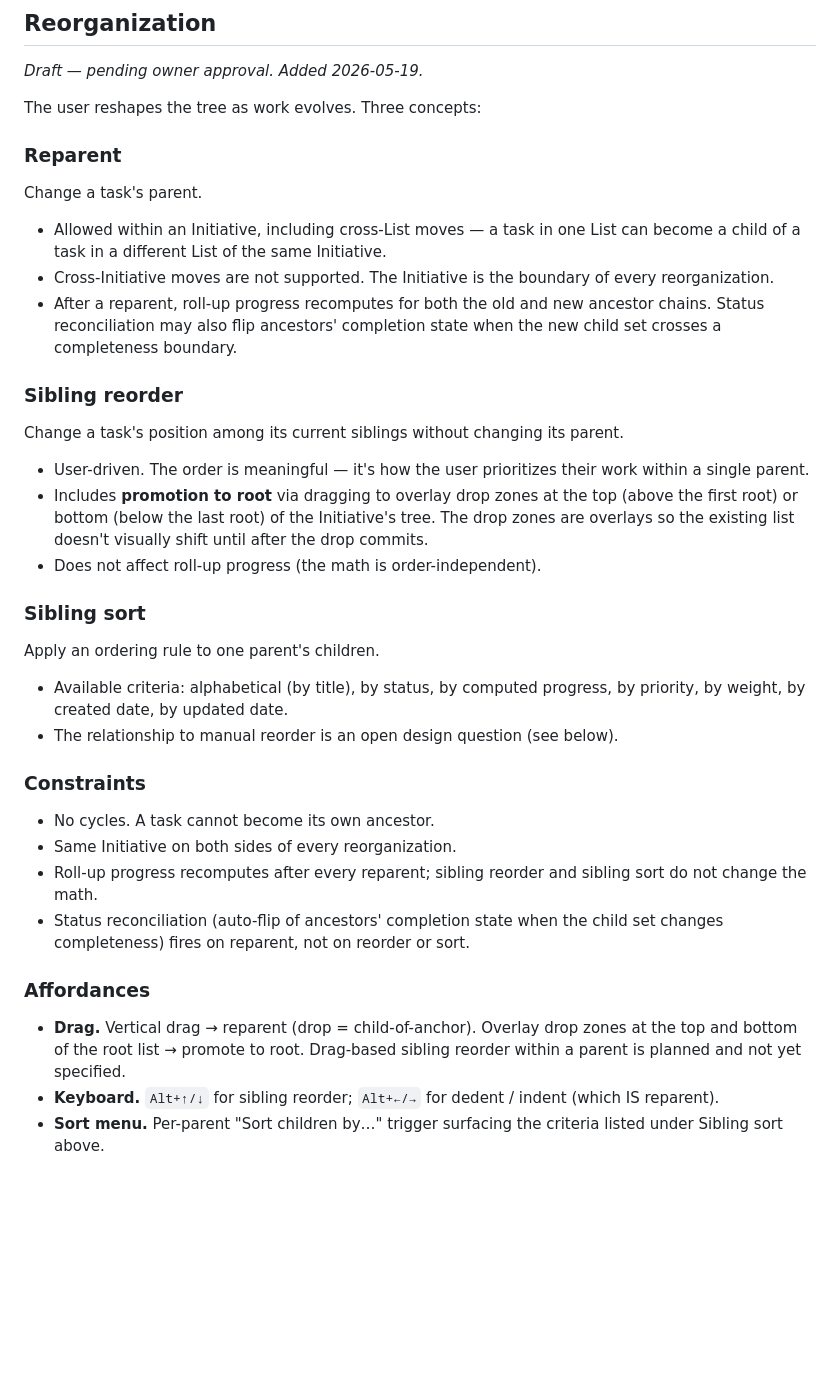
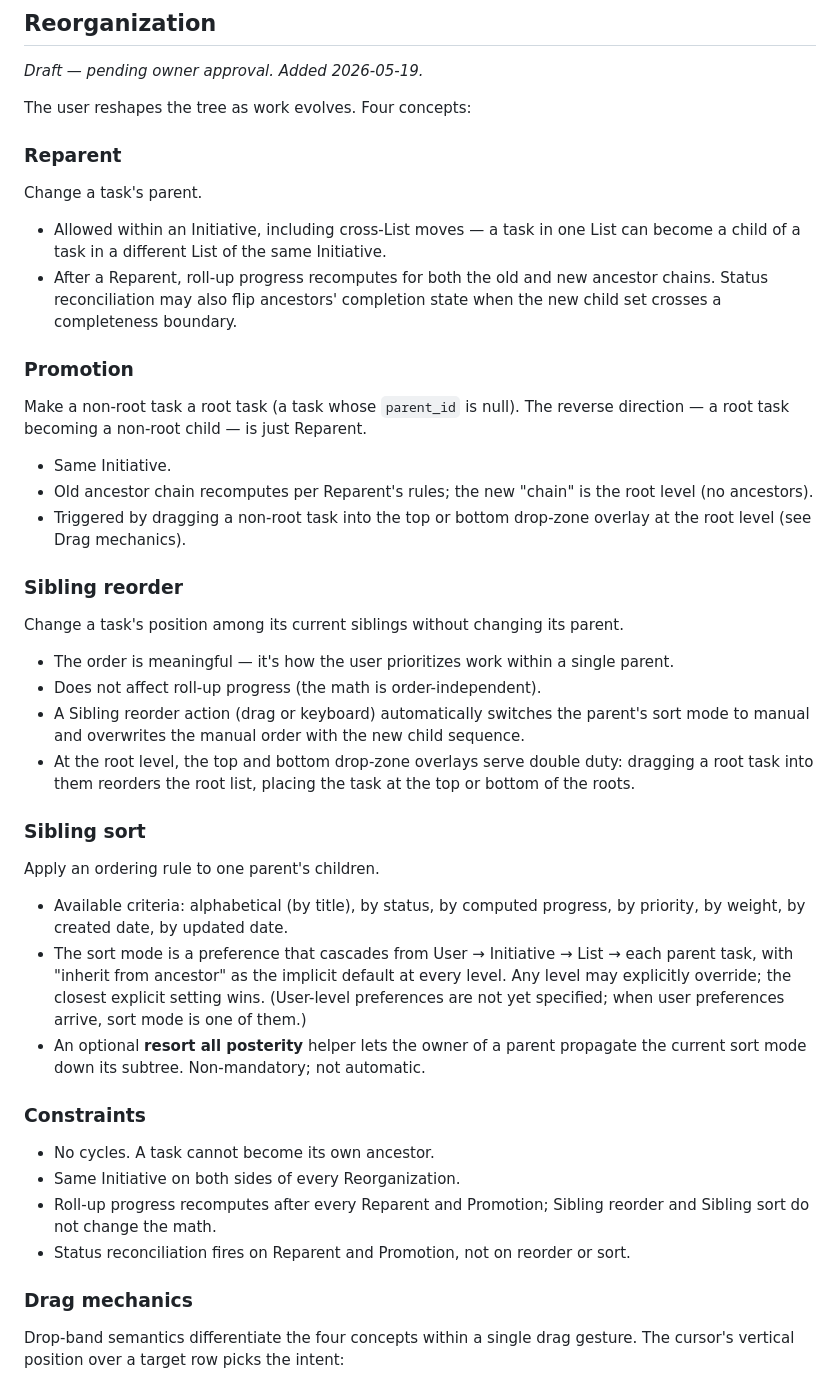
Before and after one commit to n8bar/DoItList, a Markdown page: docs/ProductSpec.md, the part around one of its changes. Rendered like a GitHub page; blank space fills up the shorter version.

```diff
--- a/docs/ProductSpec.md
+++ b/docs/ProductSpec.md
@@ -61,36 +61,42 @@ Roll-up is recursive through ancestors. Edge cases (non-positive weights, status
 ## Reorganization
 _Draft — pending owner approval. Added 2026-05-19._
 
-The user reshapes the tree as work evolves. Three concepts:
+The user reshapes the tree as work evolves. Four concepts:
 
 ### Reparent
 Change a task's parent.
 
 - Allowed within an Initiative, including cross-List moves — a task in one List can become a child of a task in a different List of the same Initiative.
-- Cross-Initiative moves are not supported. The Initiative is the boundary of every reorganization.
-- After a reparent, roll-up progress recomputes for both the old and new ancestor chains. Status reconciliation may also flip ancestors' completion state when the new child set crosses a completeness boundary.
+- After a Reparent, roll-up progress recomputes for both the old and new ancestor chains. Status reconciliation may also flip ancestors' completion state when the new child set crosses a completeness boundary.
+
+### Promotion
+Make a non-root task a root task (a task whose `parent_id` is null). The reverse direction — a root task becoming a non-root child — is just Reparent.
+
+- Same Initiative.
+- Old ancestor chain recomputes per Reparent's rules; the new "chain" is the root level (no ancestors).
+- Triggered by dragging a non-root task into the top or bottom drop-zone overlay at the root level (see Drag mechanics).
 
 ### Sibling reorder
 Change a task's position among its current siblings without changing its parent.
 
-- User-driven. The order is meaningful — it's how the user prioritizes their work within a single parent.
-- Includes **promotion to root** via dragging to overlay drop zones at the top (above the first root) or bottom (below the last root) of the Initiative's tree. The drop zones are overlays so the existing list doesn't visually shift until after the drop commits.
+- The order is meaningful — it's how the user prioritizes work within a single parent.
 - Does not affect roll-up progress (the math is order-independent).
+- A Sibling reorder action (drag or keyboard) automatically switches the parent's sort mode to manual and overwrites the manual order with the new child sequence.
+- At the root level, the top and bottom drop-zone overlays serve double duty: dragging a root task into them reorders the root list, placing the task at the top or bottom of the roots.
 
 ### Sibling sort
 Apply an ordering rule to one parent's children.
 
 - Available criteria: alphabetical (by title), by status, by computed progress, by priority, by weight, by created date, by updated date.
-- The relationship to manual reorder is an open design question (see below).
+- The sort mode is a preference that cascades from User → Initiative → List → each parent task, with "inherit from ancestor" as the implicit default at every level. Any level may explicitly override; the closest explicit setting wins. (User-level preferences are not yet specified; when user preferences arrive, sort mode is one of them.)
+- An optional **resort all posterity** helper lets the owner of a parent propagate the current sort mode down its subtree. Non-mandatory; not automatic.
 
 ### Constraints
 - No cycles. A task cannot become its own ancestor.
-- Same Initiative on both sides of every reorganization.
-- Roll-up progress recomputes after every reparent; sibling reorder and sibling sort do not change the math.
-- Status reconciliation (auto-flip of ancestors' completion state when the child set changes completeness) fires on reparent, not on reorder or sort.
+- Same Initiative on both sides of every Reorganization.
+- Roll-up progress recomputes after every Reparent and Promotion; Sibling reorder and Sibling sort do not change the math.
+- Status reconciliation fires on Reparent and Promotion, not on reorder or sort.
 
-### Affordances
-- **Drag.** Vertical drag → reparent (drop = child-of-anchor). Overlay drop zones at the top and bottom of the root list → promote to root. Drag-based sibling reorder within a parent is planned and not yet specified.
-- **Keyboard.** `Alt+↑/↓` for sibling reorder; `Alt+←/→` for dedent / indent (which IS reparent).
-- **Sort menu.** Per-parent "Sort children by…" trigger surfacing the criteria listed under Sibling sort above.
+### Drag mechanics
+Drop-band semantics differentiate the four concepts within a single drag gesture. The cursor's vertical position over a target row picks the intent:
 
```
Also changed, not shown: other parts of docs/ProductSpec.md (+19 -6 lines).
